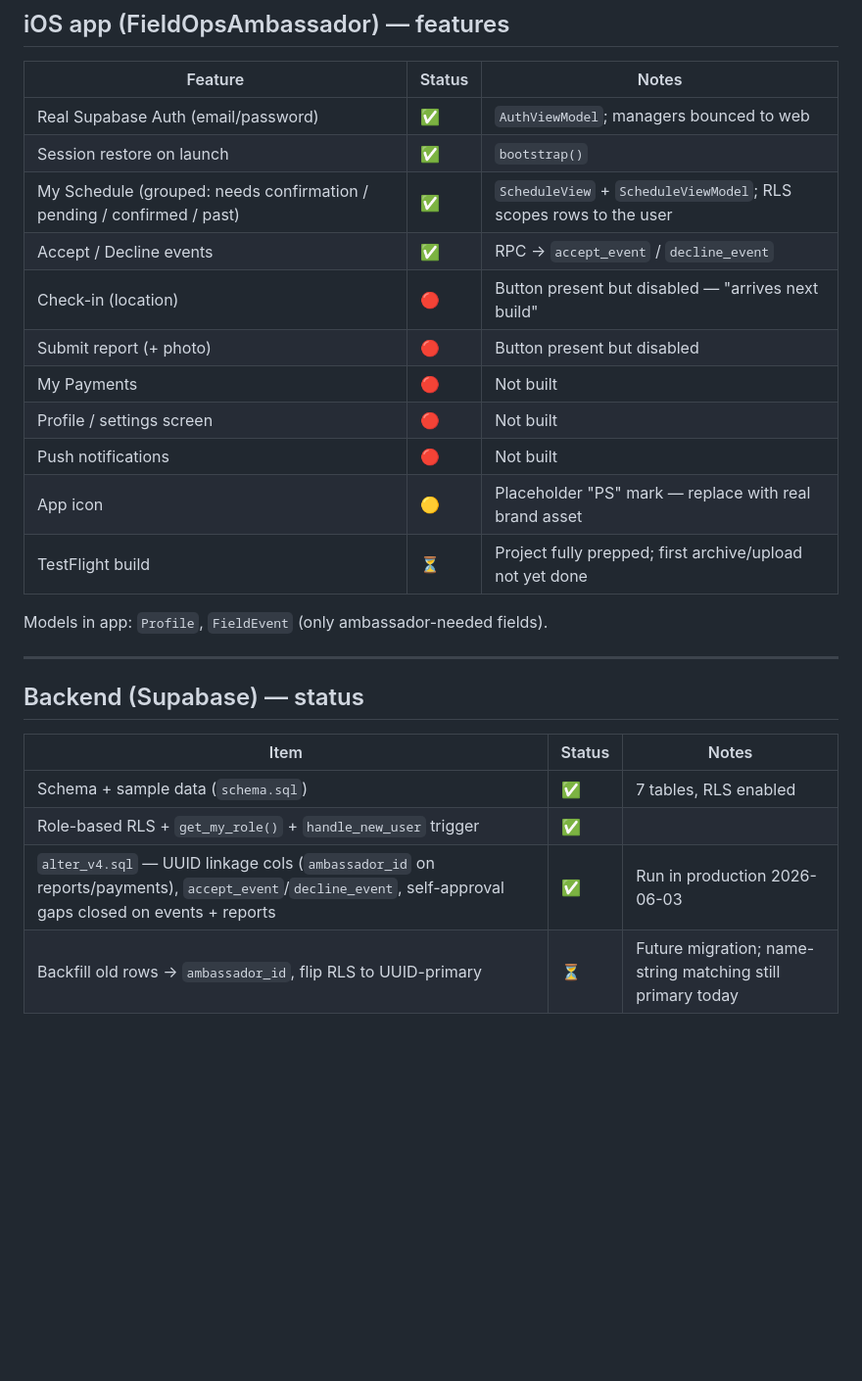
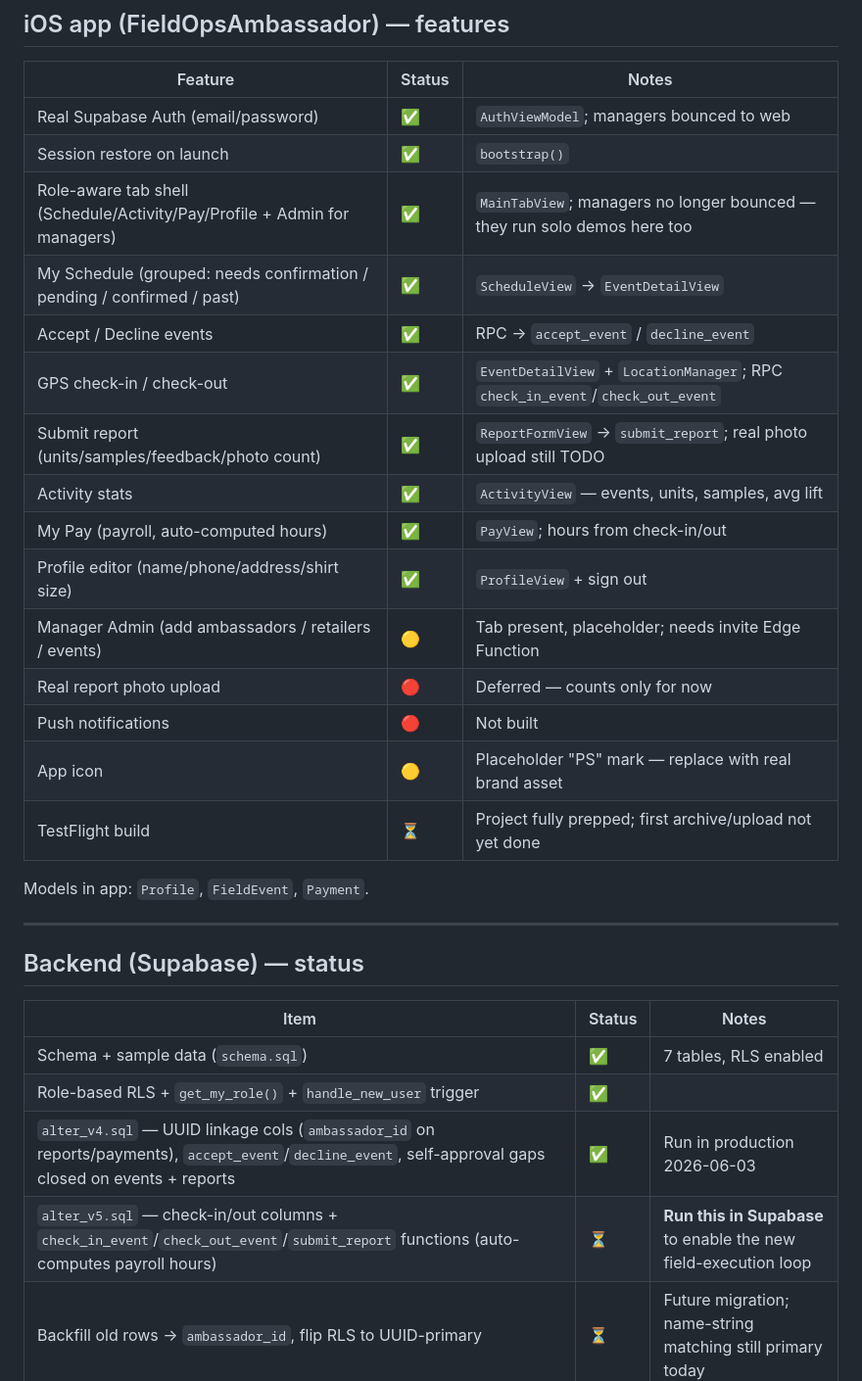
Before and after one commit to austinoblas/FieldOps, a Markdown page: PROJECT_STATUS.md, the part around the change. Shown at 98% size. GitHub-like rendering; blank space fills up the shorter version.

Commit message:
docs: update PROJECT_STATUS — ambassador execution loop shipped

```diff
--- a/PROJECT_STATUS.md
+++ b/PROJECT_STATUS.md
@@ -70,17 +70,21 @@ Status legend: ✅ done · 🟡 partial · 🔴 not started · ⏳ planned next
 |---|---|---|
 | Real Supabase Auth (email/password) | ✅ | `AuthViewModel`; managers bounced to web |
 | Session restore on launch | ✅ | `bootstrap()` |
-| My Schedule (grouped: needs confirmation / pending / confirmed / past) | ✅ | `ScheduleView` + `ScheduleViewModel`; RLS scopes rows to the user |
+| Role-aware tab shell (Schedule/Activity/Pay/Profile + Admin for managers) | ✅ | `MainTabView`; managers no longer bounced — they run solo demos here too |
+| My Schedule (grouped: needs confirmation / pending / confirmed / past) | ✅ | `ScheduleView` → `EventDetailView` |
 | Accept / Decline events | ✅ | RPC → `accept_event` / `decline_event` |
-| Check-in (location) | 🔴 | Button present but disabled — "arrives next build" |
-| Submit report (+ photo) | 🔴 | Button present but disabled |
-| My Payments | 🔴 | Not built |
-| Profile / settings screen | 🔴 | Not built |
+| GPS check-in / check-out | ✅ | `EventDetailView` + `LocationManager`; RPC `check_in_event`/`check_out_event` |
+| Submit report (units/samples/feedback/photo count) | ✅ | `ReportFormView` → `submit_report`; real photo upload still TODO |
+| Activity stats | ✅ | `ActivityView` — events, units, samples, avg lift |
+| My Pay (payroll, auto-computed hours) | ✅ | `PayView`; hours from check-in/out |
+| Profile editor (name/phone/address/shirt size) | ✅ | `ProfileView` + sign out |
+| Manager Admin (add ambassadors / retailers / events) | 🟡 | Tab present, placeholder; needs invite Edge Function |
+| Real report photo upload | 🔴 | Deferred — counts only for now |
 | Push notifications | 🔴 | Not built |
 | App icon | 🟡 | Placeholder "PS" mark — replace with real brand asset |
 | TestFlight build | ⏳ | Project fully prepped; first archive/upload not yet done |
 
-Models in app: `Profile`, `FieldEvent` (only ambassador-needed fields).
+Models in app: `Profile`, `FieldEvent`, `Payment`.
 
 ---
 
@@ -91,6 +95,7 @@ Models in app: `Profile`, `FieldEvent` (only ambassador-needed fields).
 | Schema + sample data (`schema.sql`) | ✅ | 7 tables, RLS enabled |
 | Role-based RLS + `get_my_role()` + `handle_new_user` trigger | ✅ | |
 | `alter_v4.sql` — UUID linkage cols (`ambassador_id` on reports/payments), `accept_event`/`decline_event`, self-approval gaps closed on events + reports | ✅ | Run in production 2026-06-03 |
+| `alter_v5.sql` — check-in/out columns + `check_in_event`/`check_out_event`/`submit_report` functions (auto-computes payroll hours) | ⏳ | **Run this in Supabase** to enable the new field-execution loop |
 | Backfill old rows → `ambassador_id`, flip RLS to UUID-primary | ⏳ | Future migration; name-string matching still primary today |
 
 ---
```
